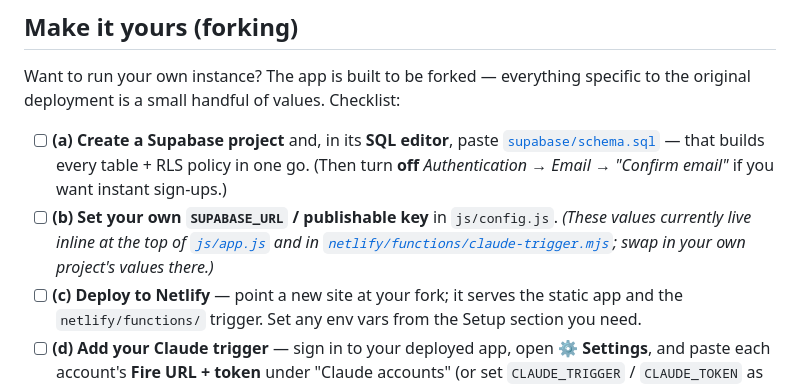
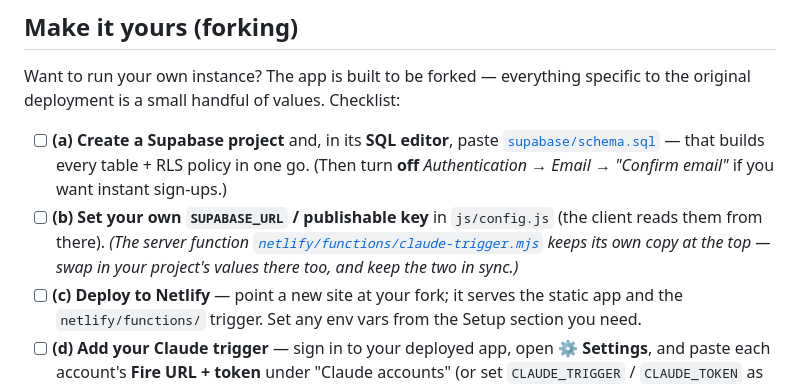
Before and after one commit to ZPARXMarketing/ROUTINER, a Markdown page: README.md, the part around the change. GitHub-like rendering.

Commit message:
Open-source docs: correct fork checklist config reference
The Supabase URL/key now live in js/config.js (the client imports them),
so the fork checklist no longer points at js/app.js inline values.

Co-Authored-By: Claude Opus 4.8 <noreply@anthropic.com>
Claude-Session: https://claude.ai/code/session_019egViAdtA79e5TxX3UCALo

```diff
--- a/README.md
+++ b/README.md
@@ -160,11 +160,11 @@ specific to the original deployment is a small handful of values. Checklist:
       [`supabase/schema.sql`](supabase/schema.sql) — that builds every table +
       RLS policy in one go. (Then turn **off** *Authentication → Email →
       "Confirm email"* if you want instant sign-ups.)
-- [ ] **(b) Set your own `SUPABASE_URL` / publishable key** in `js/config.js`.
-      _(These values currently live inline at the top of
-      [`js/app.js`](js/app.js) and in
-      [`netlify/functions/claude-trigger.mjs`](netlify/functions/claude-trigger.mjs);
-      swap in your own project's values there.)_
+- [ ] **(b) Set your own `SUPABASE_URL` / publishable key** in `js/config.js`
+      (the client reads them from there). _(The server function
+      [`netlify/functions/claude-trigger.mjs`](netlify/functions/claude-trigger.mjs)
+      keeps its own copy at the top — swap in your project's values there too,
+      and keep the two in sync.)_
 - [ ] **(c) Deploy to Netlify** — point a new site at your fork; it serves the
       static app and the `netlify/functions/` trigger. Set any env vars from the
       Setup section you need.
```
